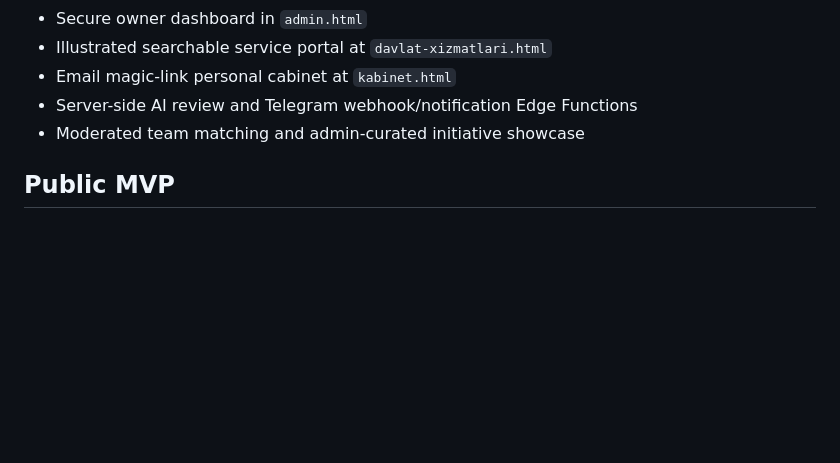
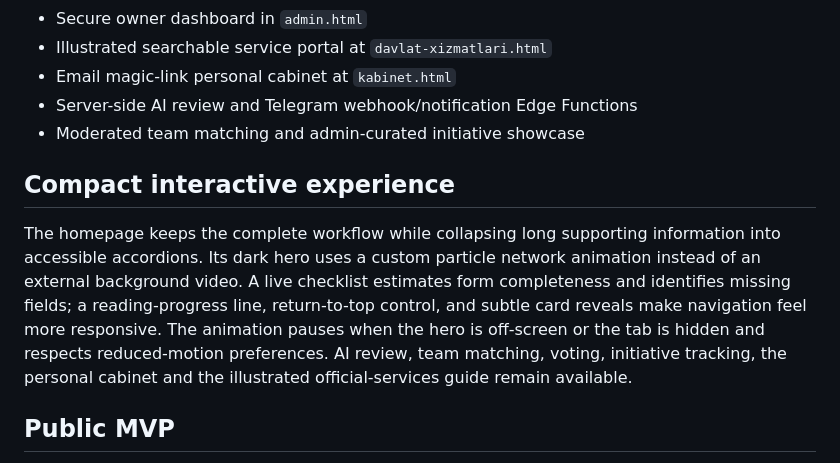
Before and after one commit to javohirbek12122-svg/yoshlar-ishi, a Markdown page: README.md, the part around the change. Drawn GitHub-style; blank space fills up the shorter version.

Commit message:
Document compact interactive homepage and motion safeguards

```diff
--- a/README.md
+++ b/README.md
@@ -11,6 +11,10 @@ Yoshlar-Ishi is an independent Uzbek-language platform for youth initiatives, pa
 - Email magic-link personal cabinet at `kabinet.html`
 - Server-side AI review and Telegram webhook/notification Edge Functions
 - Moderated team matching and admin-curated initiative showcase
+
+## Compact interactive experience
+
+The homepage keeps the complete workflow while collapsing long supporting information into accessible accordions. Its dark hero uses a custom particle network animation instead of an external background video. A live checklist estimates form completeness and identifies missing fields; a reading-progress line, return-to-top control, and subtle card reveals make navigation feel more responsive. The animation pauses when the hero is off-screen or the tab is hidden and respects reduced-motion preferences. AI review, team matching, voting, initiative tracking, the personal cabinet and the illustrated official-services guide remain available.
 
 ## Public MVP
 - Submit an initiative and receive a high-entropy tracking code
```
